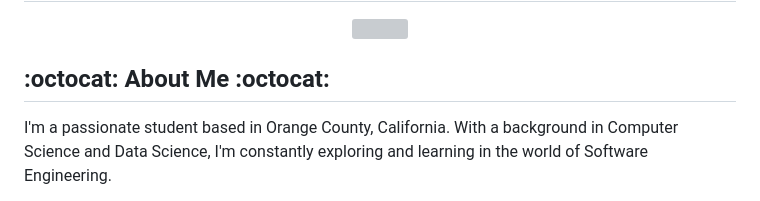
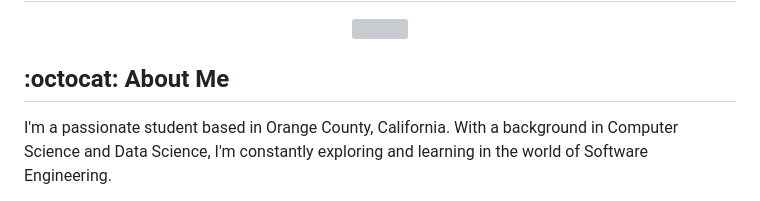
Before and after one commit to pontheazahraii/pontheazahraii, a Markdown page: README.md, the part around the change. Drawn GitHub-style; grey boxes are pictures that could not be loaded.

```diff
--- a/README.md
+++ b/README.md
@@ -22,7 +22,7 @@
 </div>
 
 
-## :octocat: About Me :octocat:
+## :octocat: About Me
 
 I'm a passionate student based in Orange County, California. With a background in Computer Science and Data Science, I'm constantly exploring and learning in the world of Software Engineering.
 
```
